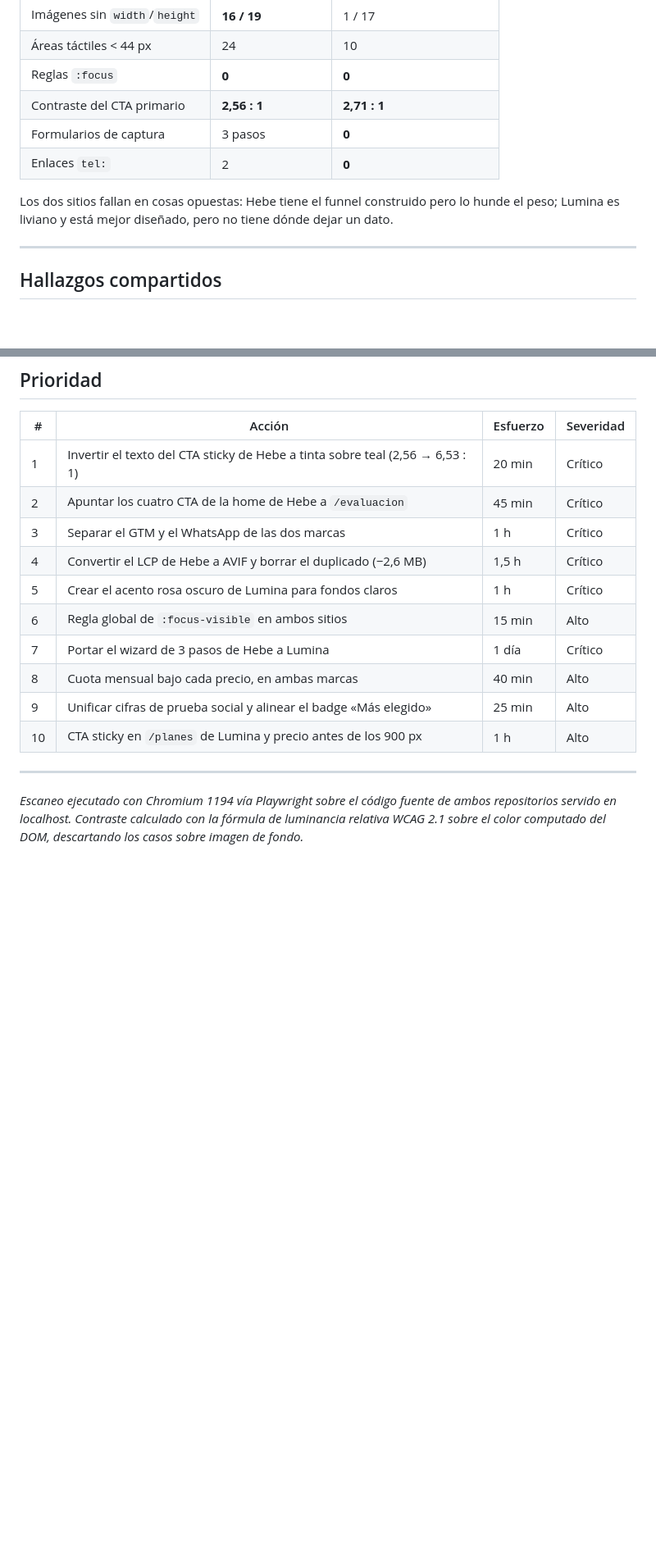
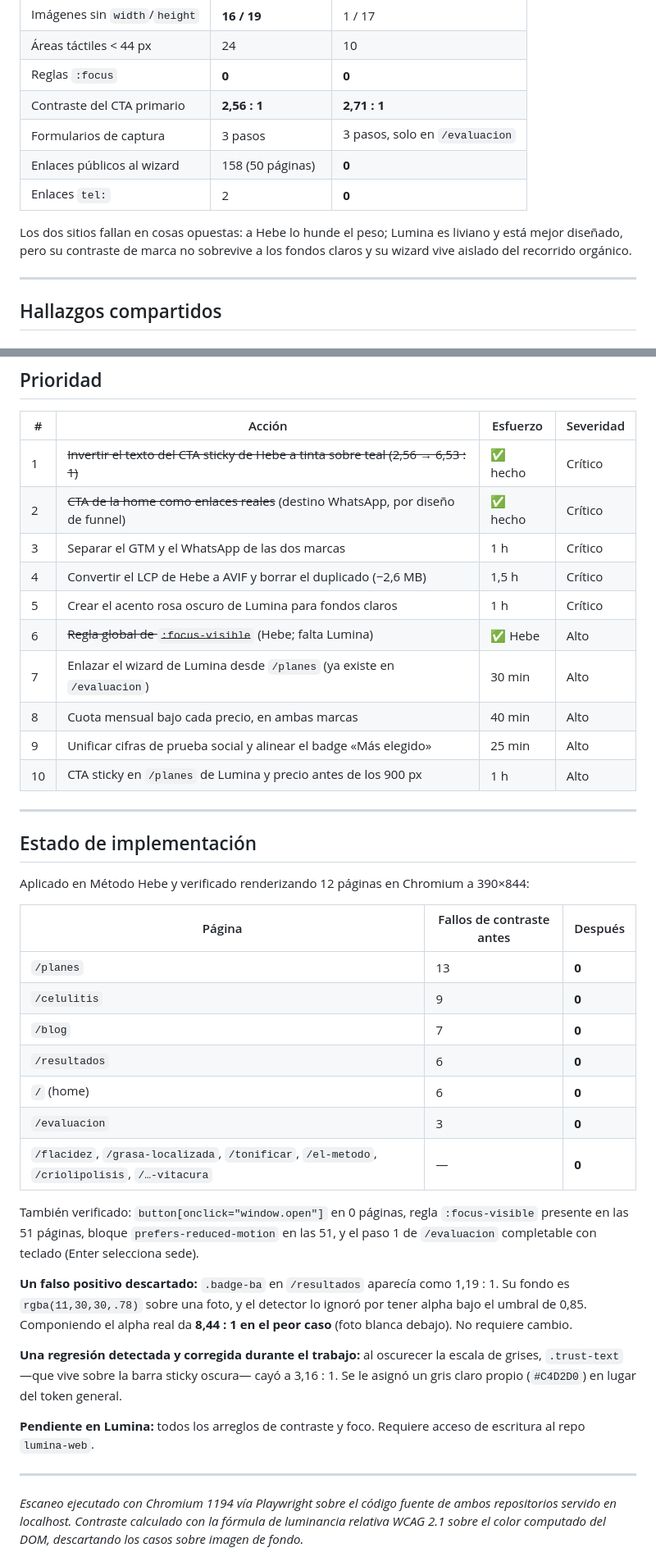
Before and after one commit to odracirnuzra10/metodo-hebe-web, a Markdown page: docs/AUDITORIA_UX_UI_HEBE_LUMINA_2026.md, 2 parts joined by grey strips. Shown at 82% size. Drawn GitHub-style; blank space fills up the shorter version.

Commit message:
docs(ux): corrige el hallazgo sobre el wizard de Lumina y añade estado
Corrección: el informe afirmaba que Lumina no tenía ningún formulario en
todo el sitio. Es falso — se verificó solo en 4 de las 5 páginas.
protocololumina.cl/evaluacion sí tiene el wizard de 3 pasos, con los mismos
campos que el de Hebe.

Lo verificable es más acotado: las 4 páginas públicas tienen 0 enlaces a
/evaluacion, así que el wizard solo recibe tráfico de campañas. Eso es una
decisión de funnel deliberada, no un defecto: el tráfico orgánico se deriva
a WhatsApp a propósito.

Añade además el estado de implementación del Bloque 1, con el antes y
después de contraste por página, el falso positivo descartado en
.badge-ba y la regresión de .trust-text detectada y corregida.

Co-Authored-By: Claude Opus 5 <noreply@anthropic.com>
Claude-Session: https://claude.ai/code/session_01QiVdEwxi5PrwFJMyW3eW5f

```diff
--- a/docs/AUDITORIA_UX_UI_HEBE_LUMINA_2026.md
+++ b/docs/AUDITORIA_UX_UI_HEBE_LUMINA_2026.md
@@ -32,11 +32,12 @@ concluyentes: solo se reportan los que ocurren sobre color sólido.
 | Áreas táctiles < 44 px | 24 | 10 |
 | Reglas `:focus` | **0** | **0** |
 | Contraste del CTA primario | **2,56 : 1** | **2,71 : 1** |
-| Formularios de captura | 3 pasos | **0** |
+| Formularios de captura | 3 pasos | 3 pasos, solo en `/evaluacion` |
+| Enlaces públicos al wizard | 158 (50 páginas) | **0** |
 | Enlaces `tel:` | 2 | **0** |
 
-Los dos sitios fallan en cosas opuestas: Hebe tiene el funnel construido pero lo hunde el peso; Lumina es liviano y
-está mejor diseñado, pero no tiene dónde dejar un dato.
+Los dos sitios fallan en cosas opuestas: a Hebe lo hunde el peso; Lumina es liviano y está mejor diseñado, pero su
+contraste de marca no sobrevive a los fondos claros y su wizard vive aislado del recorrido orgánico.
 
 ---
 
@@ -280,19 +291,49 @@ página que existe para mostrar resultados— es la única que no lo dice ni adv
 
 | # | Acción | Esfuerzo | Severidad |
 |---|---|---|---|
-| 1 | Invertir el texto del CTA sticky de Hebe a tinta sobre teal (2,56 → 6,53 : 1) | 20 min | Crítico |
-| 2 | Apuntar los cuatro CTA de la home de Hebe a `/evaluacion` | 45 min | Crítico |
+| 1 | ~~Invertir el texto del CTA sticky de Hebe a tinta sobre teal (2,56 → 6,53 : 1)~~ | ✅ hecho | Crítico |
+| 2 | ~~CTA de la home como enlaces reales~~ (destino WhatsApp, por diseño de funnel) | ✅ hecho | Crítico |
 | 3 | Separar el GTM y el WhatsApp de las dos marcas | 1 h | Crítico |
 | 4 | Convertir el LCP de Hebe a AVIF y borrar el duplicado (−2,6 MB) | 1,5 h | Crítico |
 | 5 | Crear el acento rosa oscuro de Lumina para fondos claros | 1 h | Crítico |
-| 6 | Regla global de `:focus-visible` en ambos sitios | 15 min | Alto |
-| 7 | Portar el wizard de 3 pasos de Hebe a Lumina | 1 día | Crítico |
+| 6 | ~~Regla global de `:focus-visible`~~ (Hebe; falta Lumina) | ✅ Hebe | Alto |
+| 7 | Enlazar el wizard de Lumina desde `/planes` (ya existe en `/evaluacion`) | 30 min | Alto |
 | 8 | Cuota mensual bajo cada precio, en ambas marcas | 40 min | Alto |
 | 9 | Unificar cifras de prueba social y alinear el badge «Más elegido» | 25 min | Alto |
 | 10 | CTA sticky en `/planes` de Lumina y precio antes de los 900 px | 1 h | Alto |
 
 ---
 
+## Estado de implementación
+
+Aplicado en Método Hebe y verificado renderizando 12 páginas en Chromium a 390×844:
+
+| Página | Fallos de contraste antes | Después |
+|---|---|---|
+| `/planes` | 13 | **0** |
+| `/celulitis` | 9 | **0** |
+| `/blog` | 7 | **0** |
+| `/resultados` | 6 | **0** |
+| `/` (home) | 6 | **0** |
+| `/evaluacion` | 3 | **0** |
+| `/flacidez`, `/grasa-localizada`, `/tonificar`, `/el-metodo`, `/criolipolisis`, `/…-vitacura` | — | **0** |
+
+También verificado: `button[onclick="window.open"]` en 0 páginas, regla `:focus-visible` presente en las 51 páginas,
+bloque `prefers-reduced-motion` en las 51, y el paso 1 de `/evaluacion` completable con teclado (Enter selecciona
+sede).
+
+**Un falso positivo descartado:** `.badge-ba` en `/resultados` aparecía como 1,19 : 1. Su fondo es
+`rgba(11,30,30,.78)` sobre una foto, y el detector lo ignoró por tener alpha bajo el umbral de 0,85. Componiendo el
+alpha real da **8,44 : 1 en el peor caso** (foto blanca debajo). No requiere cambio.
+
+**Una regresión detectada y corregida durante el trabajo:** al oscurecer la escala de grises, `.trust-text` —que vive
+sobre la barra sticky oscura— cayó a 3,16 : 1. Se le asignó un gris claro propio (`#C4D2D0`) en lugar del token
+general.
+
+**Pendiente en Lumina:** todos los arreglos de contraste y foco. Requiere acceso de escritura al repo `lumina-web`.
+
+---
+
 *Escaneo ejecutado con Chromium 1194 vía Playwright sobre el código fuente de ambos repositorios servido en
 localhost. Contraste calculado con la fórmula de luminancia relativa WCAG 2.1 sobre el color computado del DOM,
 descartando los casos sobre imagen de fondo.*
```
Also changed, not shown: other parts of docs/AUDITORIA_UX_UI_HEBE_LUMINA_2026.md (+17 -7 lines).
